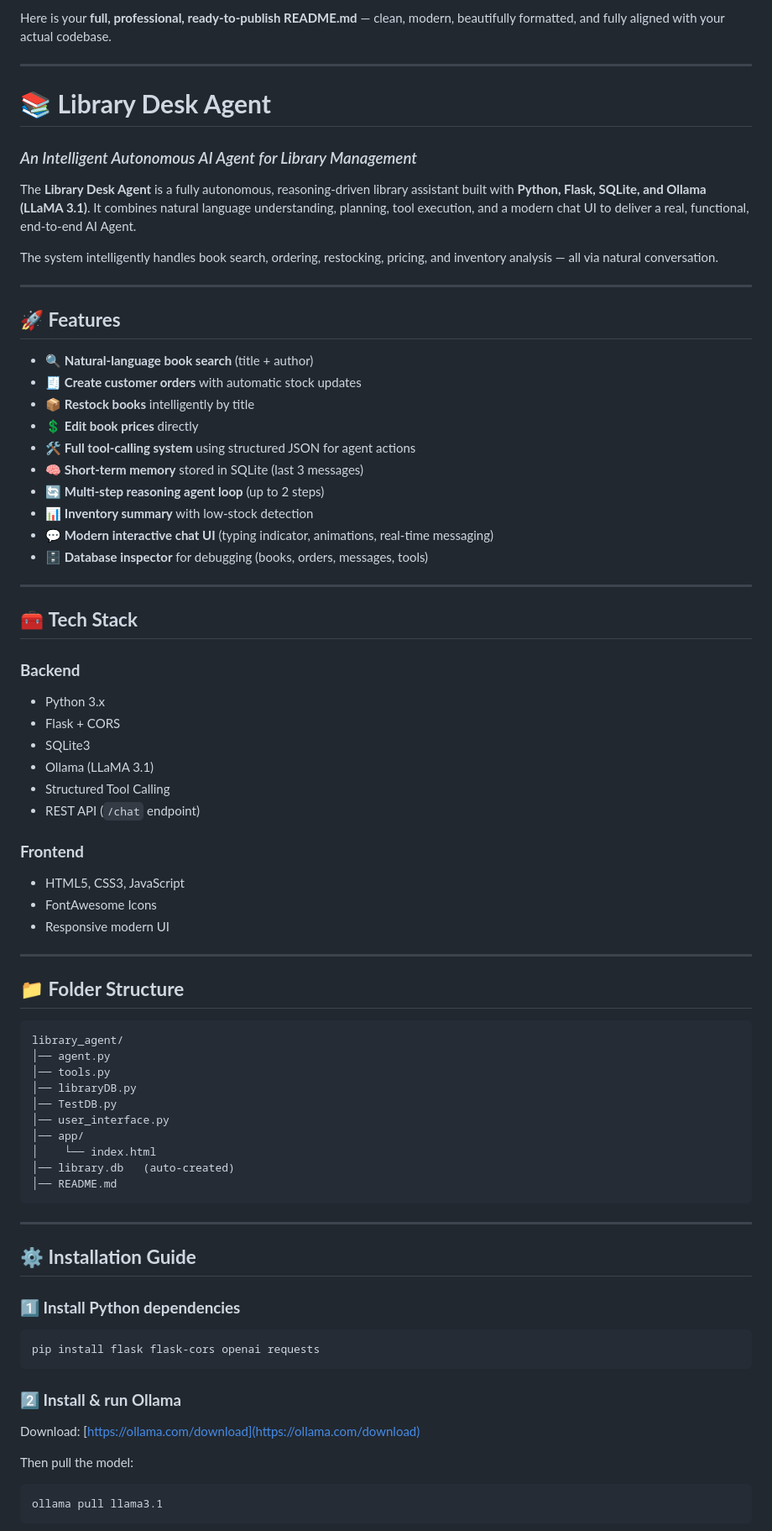
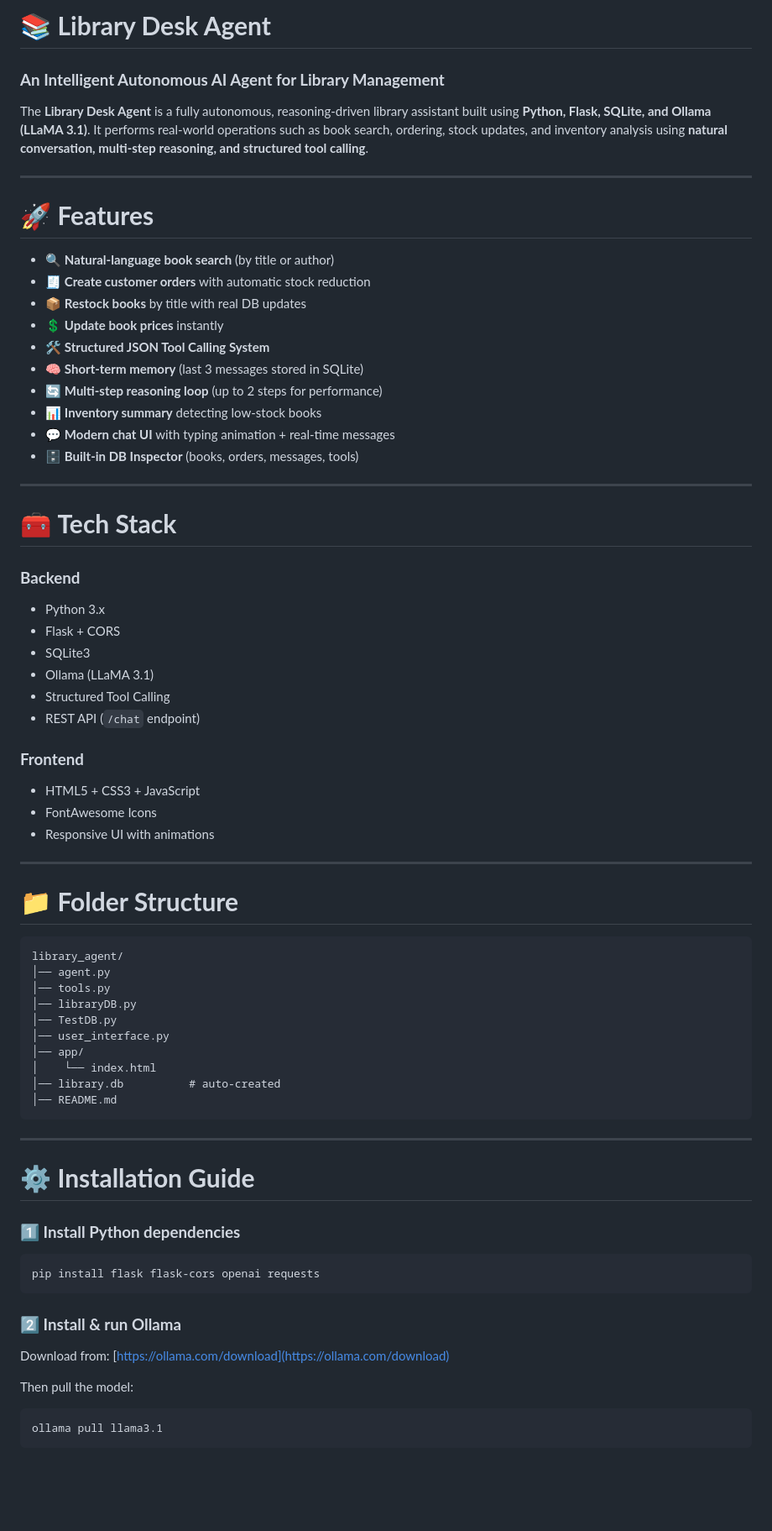
Before and after one commit to Moh-abufurha/library_agent, a Markdown page: README.md, the part around the change printed below. Shown: that part at 84% size. GitHub-like rendering; blank space fills up the shorter version.

````diff
--- a/README.md
+++ b/README.md
@@ -1,34 +1,28 @@
-Here is your **full, professional, ready-to-publish README.md** — clean, modern, beautifully formatted, and fully aligned with your actual codebase.
+# 📚 **Library Desk Agent**
+
+### **An Intelligent Autonomous AI Agent for Library Management**
+
+The **Library Desk Agent** is a fully autonomous, reasoning-driven library assistant built using **Python, Flask, SQLite, and Ollama (LLaMA 3.1)**.
+It performs real-world operations such as book search, ordering, stock updates, and inventory analysis using **natural conversation, multi-step reasoning, and structured tool calling**.
 
 ---
 
-# 📚 **Library Desk Agent**
+# 🚀 **Features**
 
-### *An Intelligent Autonomous AI Agent for Library Management*
-
-The **Library Desk Agent** is a fully autonomous, reasoning-driven library assistant built with **Python, Flask, SQLite, and Ollama (LLaMA 3.1)**.
-It combines natural language understanding, planning, tool execution, and a modern chat UI to deliver a real, functional, end-to-end AI Agent.
-
-The system intelligently handles book search, ordering, restocking, pricing, and inventory analysis — all via natural conversation.
+* 🔍 **Natural-language book search** (by title or author)
+* 🧾 **Create customer orders** with automatic stock reduction
+* 📦 **Restock books** by title with real DB updates
+* 💲 **Update book prices** instantly
+* 🛠️ **Structured JSON Tool Calling System**
+* 🧠 **Short-term memory** (last 3 messages stored in SQLite)
+* 🔄 **Multi-step reasoning loop** (up to 2 steps for performance)
+* 📊 **Inventory summary** detecting low-stock books
+* 💬 **Modern chat UI** with typing animation + real-time messages
+* 🗄️ **Built-in DB Inspector** (books, orders, messages, tools)
 
 ---
 
-## 🚀 **Features**
-
-* 🔍 **Natural-language book search** (title + author)
-* 🧾 **Create customer orders** with automatic stock updates
-* 📦 **Restock books** intelligently by title
-* 💲 **Edit book prices** directly
-* 🛠️ **Full tool-calling system** using structured JSON for agent actions
-* 🧠 **Short-term memory** stored in SQLite (last 3 messages)
-* 🔄 **Multi-step reasoning agent loop** (up to 2 steps)
-* 📊 **Inventory summary** with low-stock detection
-* 💬 **Modern interactive chat UI** (typing indicator, animations, real-time messaging)
-* 🗄️ **Database inspector** for debugging (books, orders, messages, tools)
-
----
-
-## 🧰 **Tech Stack**
+# 🧰 **Tech Stack**
 
 ### **Backend**
 
@@ -41,13 +35,13 @@ The system intelligently handles book search, ordering, restocking, pricing, and
 
 ### **Frontend**
 
-* HTML5, CSS3, JavaScript
+* HTML5 + CSS3 + JavaScript
 * FontAwesome Icons
-* Responsive modern UI
+* Responsive UI with animations
 
 ---
 
-## 📁 **Folder Structure**
+# 📁 **Folder Structure**
 
 ```
 library_agent/
@@ -58,13 +52,13 @@ library_agent/
 │── user_interface.py
 │── app/
 │    └── index.html
-│── library.db   (auto-created)
+│── library.db          # auto-created
 │── README.md
 ```
 
 ---
 
-## ⚙️ **Installation Guide**
+# ⚙️ **Installation Guide**
 
 ### **1️⃣ Install Python dependencies**
 
@@ -74,7 +68,7 @@ pip install flask flask-cors openai requests
 
 ### **2️⃣ Install & run Ollama**
 
-Download: [https://ollama.com/download](https://ollama.com/download)
+Download from: [https://ollama.com/download](https://ollama.com/download)
 
 Then pull the model:
 
````
Also changed, not shown: other parts of README.md (+67 -50 lines).
